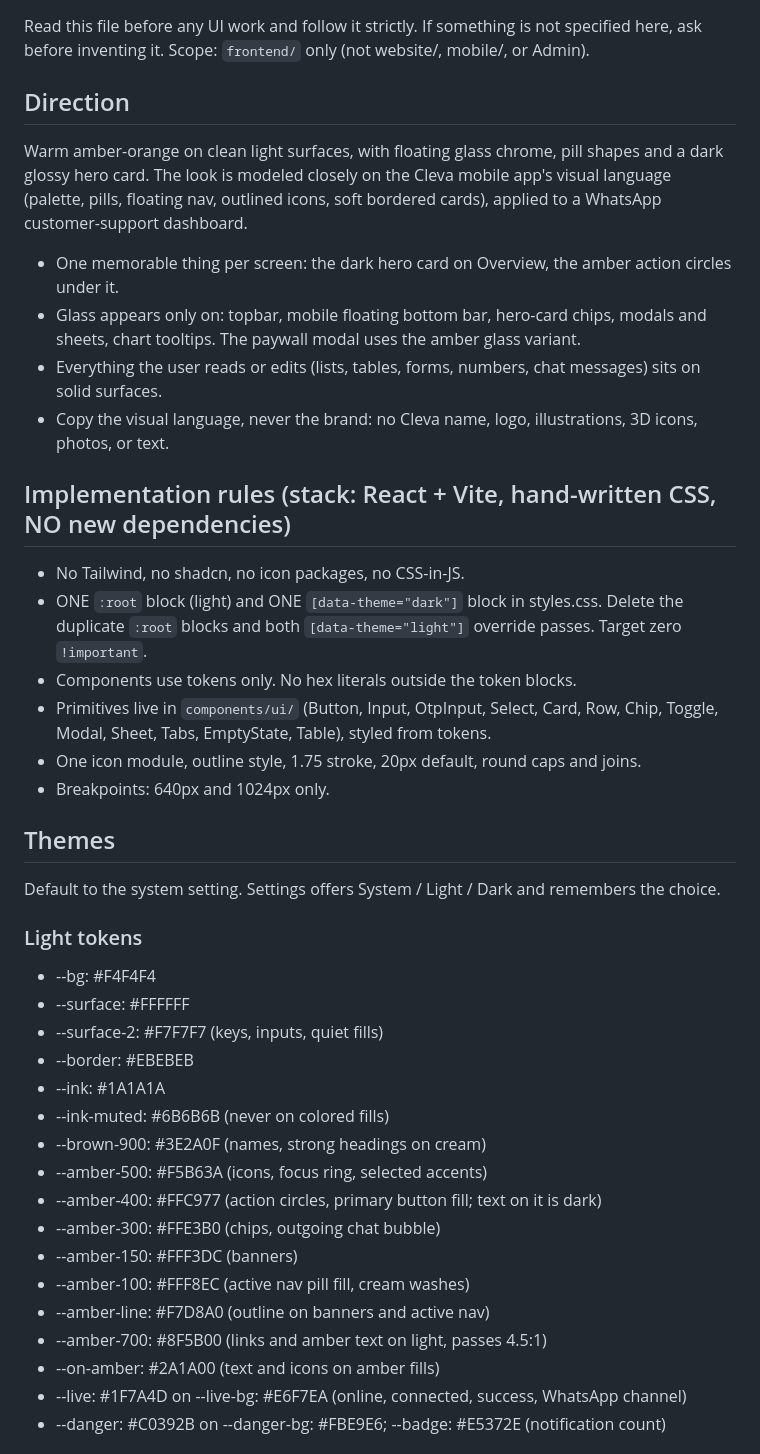
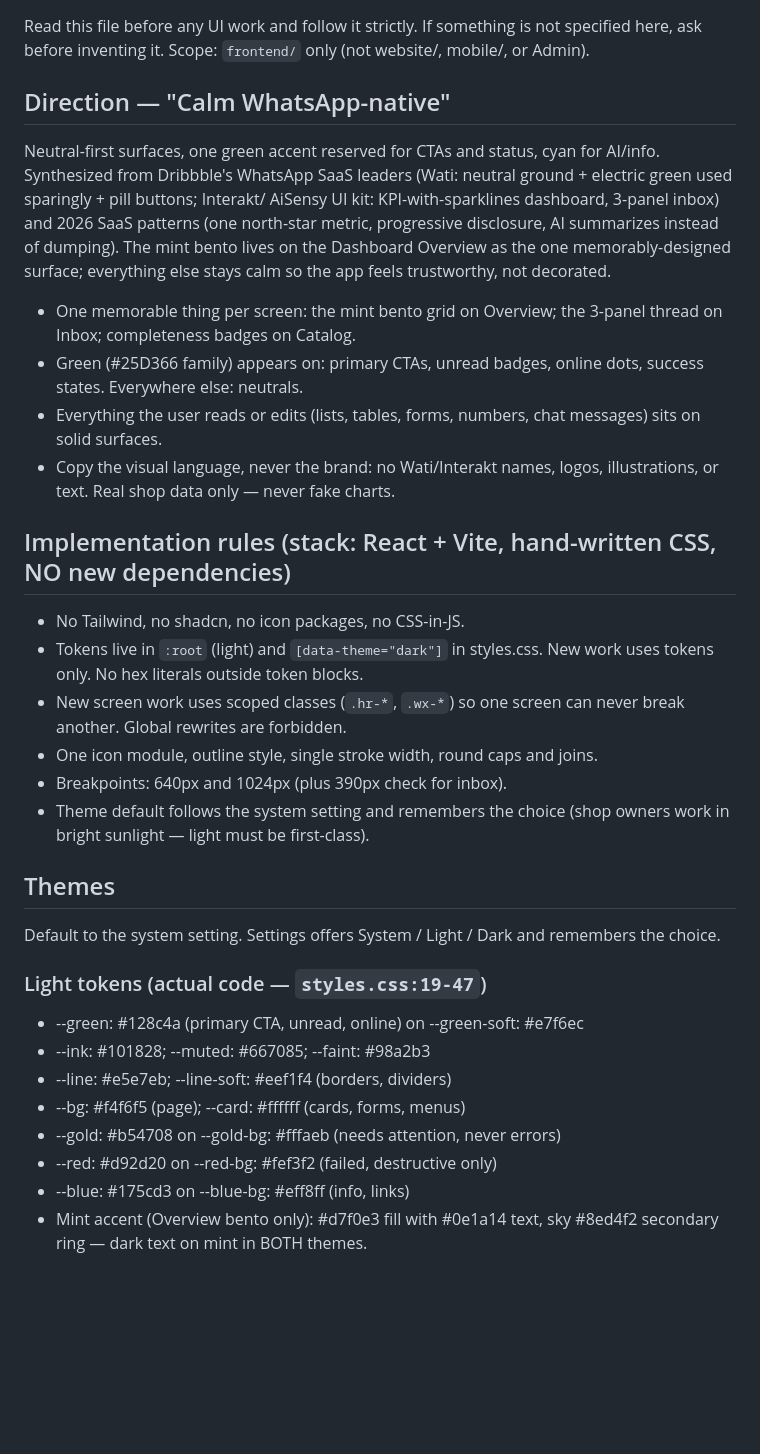
Before and after one commit to abahlight63-ops/Vendora, a Markdown page: DESIGN.md, the part around one of its changes. Drawn GitHub-style; blank space fills up the shorter version.

```diff
--- a/DESIGN.md
+++ b/DESIGN.md
@@ -4,52 +4,48 @@ Read this file before any UI work and follow it strictly. If something is not
 specified here, ask before inventing it. Scope: `frontend/` only (not website/,
 mobile/, or Admin).
 
-## Direction
-Warm amber-orange on clean light surfaces, with floating glass chrome, pill
-shapes and a dark glossy hero card. The look is modeled closely on the Cleva
-mobile app's visual language (palette, pills, floating nav, outlined icons,
-soft bordered cards), applied to a WhatsApp customer-support dashboard.
+## Direction — "Calm WhatsApp-native"
+Neutral-first surfaces, one green accent reserved for CTAs and status, cyan
+for AI/info. Synthesized from Dribbble's WhatsApp SaaS leaders (Wati:
+neutral ground + electric green used sparingly + pill buttons; Interakt/
+AiSensy UI kit: KPI-with-sparklines dashboard, 3-panel inbox) and 2026 SaaS
+patterns (one north-star metric, progressive disclosure, AI summarizes
+instead of dumping). The mint bento lives on the Dashboard Overview as the
+one memorably-designed surface; everything else stays calm so the app feels
+trustworthy, not decorated.
 
-- One memorable thing per screen: the dark hero card on Overview, the
-  amber action circles under it.
-- Glass appears only on: topbar, mobile floating bottom bar, hero-card chips,
-  modals and sheets, chart tooltips. The paywall modal uses the amber glass variant.
+- One memorable thing per screen: the mint bento grid on Overview; the
+  3-panel thread on Inbox; completeness badges on Catalog.
+- Green (#25D366 family) appears on: primary CTAs, unread badges, online
+  dots, success states. Everywhere else: neutrals.
 - Everything the user reads or edits (lists, tables, forms, numbers, chat
   messages) sits on solid surfaces.
-- Copy the visual language, never the brand: no Cleva name, logo, illustrations,
-  3D icons, photos, or text.
+- Copy the visual language, never the brand: no Wati/Interakt names, logos,
+  illustrations, or text. Real shop data only — never fake charts.
 
 ## Implementation rules (stack: React + Vite, hand-written CSS, NO new dependencies)
 - No Tailwind, no shadcn, no icon packages, no CSS-in-JS.
-- ONE `:root` block (light) and ONE `[data-theme="dark"]` block in styles.css.
-  Delete the duplicate `:root` blocks and both `[data-theme="light"]` override
-  passes. Target zero `!important`.
-- Components use tokens only. No hex literals outside the token blocks.
-- Primitives live in `components/ui/` (Button, Input, OtpInput, Select, Card,
-  Row, Chip, Toggle, Modal, Sheet, Tabs, EmptyState, Table), styled from tokens.
-- One icon module, outline style, 1.75 stroke, 20px default, round caps and joins.
-- Breakpoints: 640px and 1024px only.
+- Tokens live in `:root` (light) and `[data-theme="dark"]` in styles.css.
+  New work uses tokens only. No hex literals outside token blocks.
+- New screen work uses scoped classes (`.hr-*`, `.wx-*`) so one screen can
+  never break another. Global rewrites are forbidden.
+- One icon module, outline style, single stroke width, round caps and joins.
+- Breakpoints: 640px and 1024px (plus 390px check for inbox).
+- Theme default follows the system setting and remembers the choice
+  (shop owners work in bright sunlight — light must be first-class).
 
 ## Themes
 Default to the system setting. Settings offers System / Light / Dark and
 remembers the choice.
 
-### Light tokens
-- --bg: #F4F4F4
-- --surface: #FFFFFF
-- --surface-2: #F7F7F7 (keys, inputs, quiet fills)
-- --border: #EBEBEB
-- --ink: #1A1A1A
-- --ink-muted: #6B6B6B (never on colored fills)
-- --brown-900: #3E2A0F (names, strong headings on cream)
-- --amber-500: #F5B63A (icons, focus ring, selected accents)
-- --amber-400: #FFC977 (action circles, primary button fill; text on it is dark)
-- --amber-300: #FFE3B0 (chips, outgoing chat bubble)
-- --amber-150: #FFF3DC (banners)
-- --amber-100: #FFF8EC (active nav pill fill, cream washes)
-- --amber-line: #F7D8A0 (outline on banners and active nav)
-- --amber-700: #8F5B00 (links and amber text on light, passes 4.5:1)
-- --on-amber: #2A1A00 (text and icons on amber fills)
-- --live: #1F7A4D on --live-bg: #E6F7EA (online, connected, success, WhatsApp channel)
-- --danger: #C0392B on --danger-bg: #FBE9E6; --badge: #E5372E (notification count)
+### Light tokens (actual code — `styles.css:19-47`)
+- --green: #128c4a (primary CTA, unread, online) on --green-soft: #e7f6ec
+- --ink: #101828; --muted: #667085; --faint: #98a2b3
+- --line: #e5e7eb; --line-soft: #eef1f4 (borders, dividers)
+- --bg: #f4f6f5 (page); --card: #ffffff (cards, forms, menus)
+- --gold: #b54708 on --gold-bg: #fffaeb (needs attention, never errors)
+- --red: #d92d20 on --red-bg: #fef3f2 (failed, destructive only)
+- --blue: #175cd3 on --blue-bg: #eff8ff (info, links)
+- Mint accent (Overview bento only): #d7f0e3 fill with #0e1a14 text,
+  sky #8ed4f2 secondary ring — dark text on mint in BOTH themes.
 
```
Also changed, not shown: other parts of DESIGN.md (+87 -179 lines).
